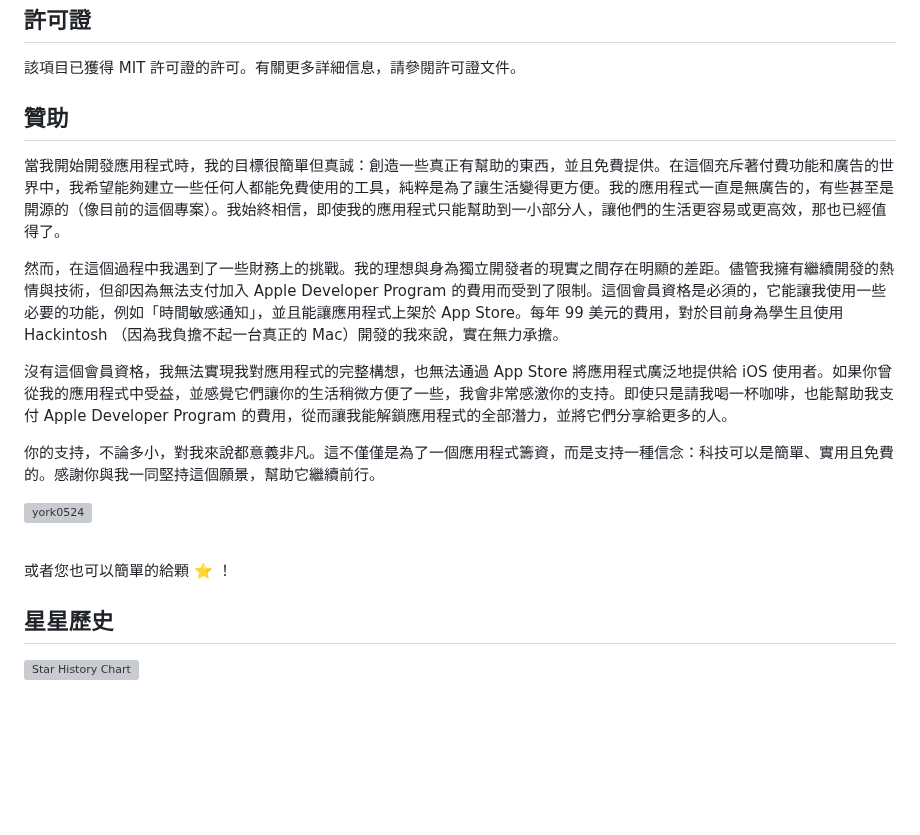
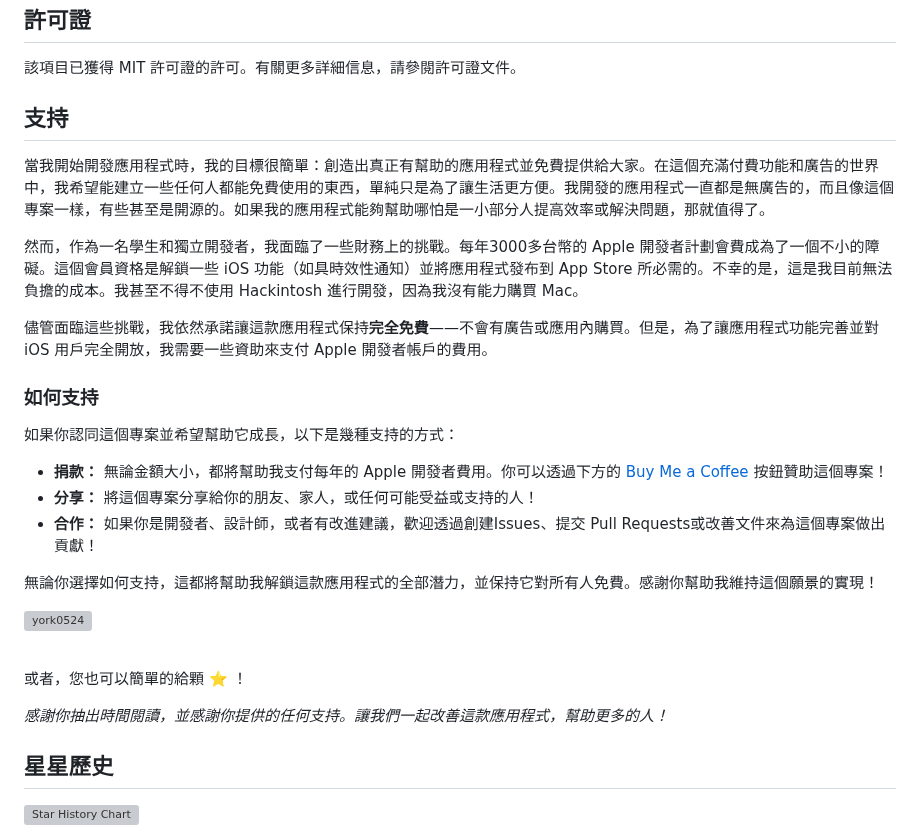
Before and after one commit to york9675/YorkNotify, a Markdown page: README_TW.md, the part around one of its changes. Rendered like a GitHub page; blank space fills up the shorter version; grey boxes are pictures that could not be loaded.

```diff
--- a/README_TW.md
+++ b/README_TW.md
@@ -126,19 +131,29 @@ git clone https://github.com/york9675/YorkNotify.git
 
 該項目已獲得 MIT 許可證的許可。有關更多詳細信息，請參閱許可證文件。
 
-## 贊助
+## 支持
 
-當我開始開發應用程式時，我的目標很簡單但真誠：創造一些真正有幫助的東西，並且免費提供。在這個充斥著付費功能和廣告的世界中，我希望能夠建立一些任何人都能免費使用的工具，純粹是為了讓生活變得更方便。我的應用程式一直是無廣告的，有些甚至是開源的（像目前的這個專案）。我始終相信，即使我的應用程式只能幫助到一小部分人，讓他們的生活更容易或更高效，那也已經值得了。
+當我開始開發應用程式時，我的目標很簡單：創造出真正有幫助的應用程式並免費提供給大家。在這個充滿付費功能和廣告的世界中，我希望能建立一些任何人都能免費使用的東西，單純只是為了讓生活更方便。我開發的應用程式一直都是無廣告的，而且像這個專案一樣，有些甚至是開源的。如果我的應用程式能夠幫助哪怕是一小部分人提高效率或解決問題，那就值得了。
 
-然而，在這個過程中我遇到了一些財務上的挑戰。我的理想與身為獨立開發者的現實之間存在明顯的差距。儘管我擁有繼續開發的熱情與技術，但卻因為無法支付加入 Apple Developer Program 的費用而受到了限制。這個會員資格是必須的，它能讓我使用一些必要的功能，例如「時間敏感通知」，並且能讓應用程式上架於 App Store。每年 99 美元的費用，對於目前身為學生且使用 Hackintosh （因為我負擔不起一台真正的 Mac）開發的我來說，實在無力承擔。
+然而，作為一名學生和獨立開發者，我面臨了一些財務上的挑戰。每年3000多台幣的 Apple 開發者計劃會費成為了一個不小的障礙。這個會員資格是解鎖一些 iOS 功能（如具時效性通知）並將應用程式發布到 App Store 所必需的。不幸的是，這是我目前無法負擔的成本。我甚至不得不使用 Hackintosh 進行開發，因為我沒有能力購買 Mac。
 
-沒有這個會員資格，我無法實現我對應用程式的完整構想，也無法通過 App Store 將應用程式廣泛地提供給 iOS 使用者。如果你曾從我的應用程式中受益，並感覺它們讓你的生活稍微方便了一些，我會非常感激你的支持。即使只是請我喝一杯咖啡，也能幫助我支付 Apple Developer Program 的費用，從而讓我能解鎖應用程式的全部潛力，並將它們分享給更多的人。
+儘管面臨這些挑戰，我依然承諾讓這款應用程式保持**完全免費**——不會有廣告或應用內購買。但是，為了讓應用程式功能完善並對 iOS 用戶完全開放，我需要一些資助來支付 Apple 開發者帳戶的費用。
 
-你的支持，不論多小，對我來說都意義非凡。這不僅僅是為了一個應用程式籌資，而是支持一種信念：科技可以是簡單、實用且免費的。感謝你與我一同堅持這個願景，幫助它繼續前行。
+### 如何支持
+
+如果你認同這個專案並希望幫助它成長，以下是幾種支持的方式：
+
+- **捐款：** 無論金額大小，都將幫助我支付每年的 Apple 開發者費用。你可以透過下方的 [Buy Me a Coffee](https://buymeacoffee.com/york0524) 按鈕贊助這個專案！
+- **分享：** 將這個專案分享給你的朋友、家人，或任何可能受益或支持的人！
+- **合作：** 如果你是開發者、設計師，或者有改進建議，歡迎透過創建Issues、提交 Pull Requests或改善文件來為這個專案做出貢獻！
+
+無論你選擇如何支持，這都將幫助我解鎖這款應用程式的全部潛力，並保持它對所有人免費。感謝你幫助我維持這個願景的實現！
 
 <p><a href="https://www.buymeacoffee.com/york0524"> <img align="left" src="https://cdn.buymeacoffee.com/buttons/v2/default-yellow.png" height="50" width="210" alt="york0524" /></a></p><br>
 
-或者您也可以簡單的給顆 :star: ！
+或者，您也可以簡單的給顆 :star: ！
+
+_感謝你抽出時間閱讀，並感謝你提供的任何支持。讓我們一起改善這款應用程式，幫助更多的人！_
 
 ## 星星歷史
 
```
Also changed, not shown: other parts of README_TW.md (+10 -5 lines).
